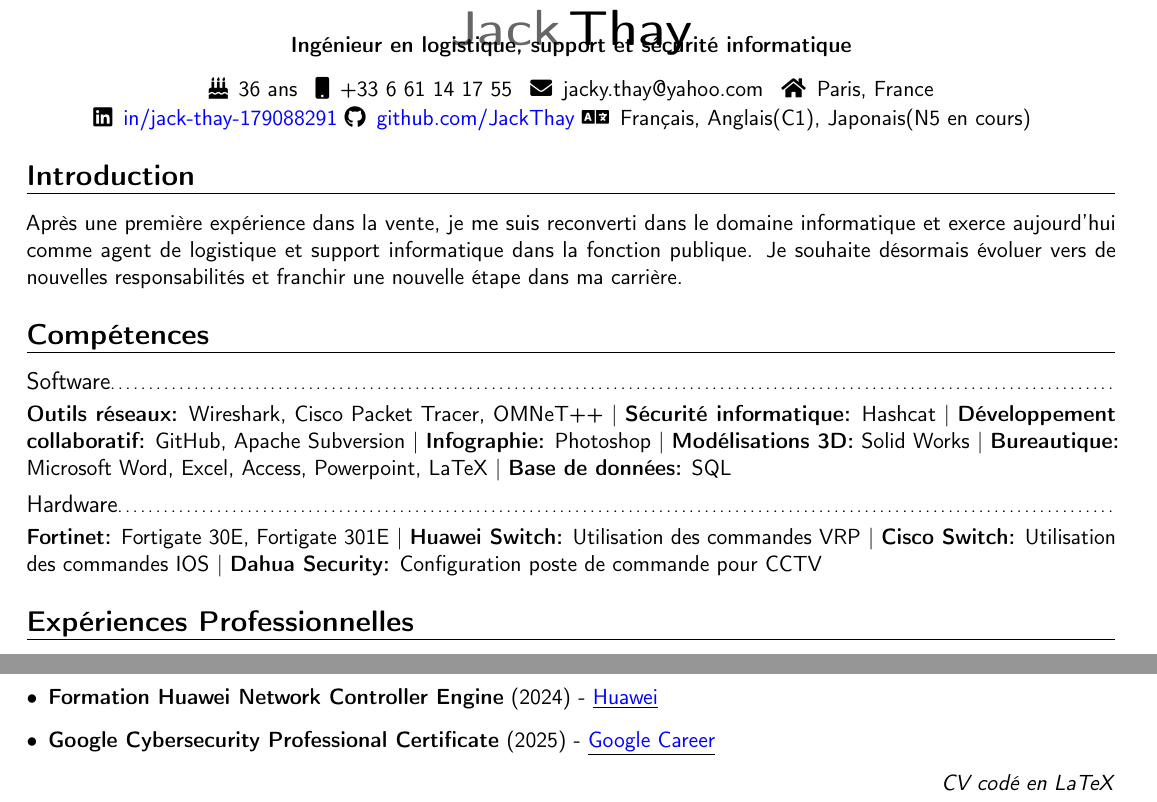
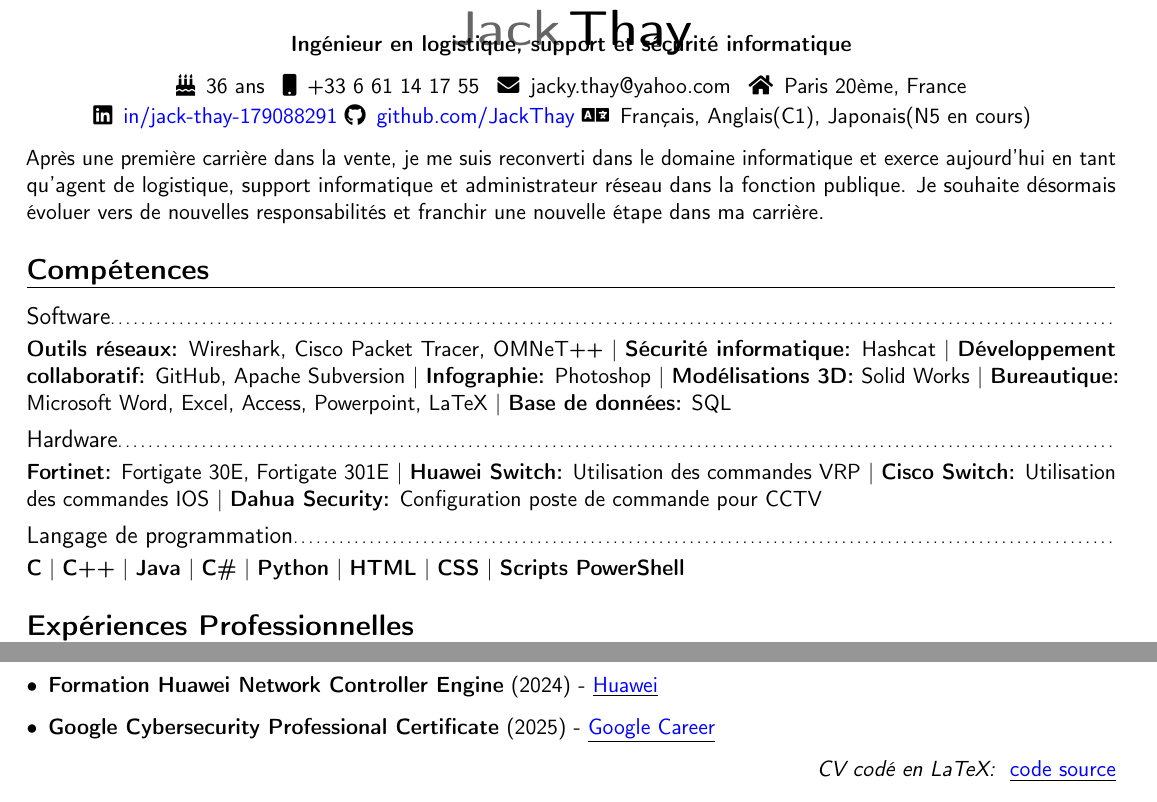
Before and after one commit to JackThay/CV_LaTeX, a LaTeX CV (CV_LaTeX_JackThay.tex): two parts of the page, joined at a grey line, cut so that both start at the same text. Compiled offline with pdfLaTeX.

Commit message:
Indentation, langage de prog, plus de commentaires

```diff
--- a/CV_LaTeX_JackThay.tex
+++ b/CV_LaTeX_JackThay.tex
@@ -40,7 +40,7 @@
 %  Informations sur la personne
 \begin{center}
 \begin{tabular}{ c c c c }
-\faBirthdayCake \enspace 36 ans \enspace & \faMobile\enspace +33 6 61 14 17 55 \enspace & \faEnvelope\enspace jacky.thay@yahoo.com \enspace & \faHome\enspace Paris, France
+\faBirthdayCake \enspace 36 ans \enspace & \faMobile\enspace +33 6 61 14 17 55 \enspace & \faEnvelope\enspace jacky.thay@yahoo.com \enspace & \faHome\enspace Paris 20ème, France
 \end{tabular}
 \begin{tabular}{ c c c }
 \faLinkedin\enspace \color{blue} \href{https://www.linkedin.com/in/jack-thay-179088291}{in/jack-thay-179088291 } &
@@ -49,28 +49,57 @@
 \end{tabular}
 \end{center}
 
-\section{Introduction}
-{Après une première expérience dans la vente, je me suis reconverti dans le domaine informatique et exerce aujourd’hui comme agent de logistique et support informatique dans la fonction publique. Je souhaite désormais évoluer vers de nouvelles responsabilités et franchir une nouvelle étape dans ma carrière.}
+% Paragraphe d'accroche
+{Après une première carrière dans la vente, je me suis reconverti dans le domaine informatique et exerce aujourd’hui en tant qu'agent de logistique, support informatique et administrateur réseau dans la fonction publique. Je souhaite désormais évoluer vers de nouvelles responsabilités et franchir une nouvelle étape dans ma carrière.}
 
+% Section Compétences
 \section{Compétences}
+
+% Sous-section Software
 \subsection{Software}
-{\textbf{Outils réseaux:} Wireshark, Cisco Packet Tracer, OMNeT++ $|$
+{
+    \textbf{Outils réseaux:} Wireshark, Cisco Packet Tracer, OMNeT++ $|$
     \textbf{Sécurité informatique:} Hashcat $|$
     \textbf{Développement collaboratif:} GitHub, Apache Subversion $|$
     \textbf{Infographie:} Photoshop $|$
     \textbf{Modélisations 3D:} Solid Works $|$
     \textbf{Bureautique:} Microsoft Word, Excel, Access, Powerpoint, LaTeX $|$
-\textbf{Base de données:} SQL}
+    \textbf{Base de données:} SQL
+}
+
+% Sous-section Hardware
 \subsection{Hardware}
-{\textbf{Fortinet:} Fortigate 30E, Fortigate 301E $|$
+{
+    \textbf{Fortinet:} Fortigate 30E, Fortigate 301E $|$
     \textbf{Huawei Switch:} Utilisation des commandes VRP $|$
     \textbf{Cisco Switch:} Utilisation des commandes IOS $|$
-\textbf{Dahua Security:} Configuration poste de commande pour CCTV}
+    \textbf{Dahua Security:} Configuration poste de commande pour CCTV
+}
 
+% Sous-section Langage de prog
+\subsection{Langage de programmation}
+{
+    \textbf{C} $|$
+    \textbf{C++} $|$
+    \textbf{Java} $|$
+    \textbf{C\#} $|$
+    \textbf{Python} $|$
+    \textbf{HTML} $|$
+    \textbf{CSS} $|$
+    \textbf{Scripts PowerShell}
+}
+
+%Section XP Pro
 \section{Expériences Professionnelles}
 
 % Expérience à Aubervilliers
-\customcventry{04/2024 ‐ present}{{\color{blue}\href{https://www.aubervilliers.fr/}{(Ville d’Aubervilliers)}}}{Logistique, cybersécurité et support informatique,}{Aubervilliers 93300}{}
+\customcventry{04/2024 ‐ present}
+{
+    {
+        \color{blue}\href{https://www.aubervilliers.fr/}{(Ville d’Aubervilliers)}
+    }
+}
+{Logistique, cybersécurité et support informatique,}{Aubervilliers 93300}{}
 {
     {
         \begin{itemize}
@@ -109,6 +138,7 @@
      \item \textbf{Certification CECRL d’anglais niveau C1} (2021) - \underline{\color{blue}\href{https://u-paris.fr/}{Université de Paris}}
      \item \textbf{Formation Huawei Network Controller Engine} (2024) - \underline{\color{blue}\href{https://e.huawei.com}{Huawei}}
      \item \textbf{Google Cybersecurity Professional Certificate} (2025) - \underline{\color{blue}\href{https://www.coursera.org/account/accomplishments/specialization/JBFOU5FDFE4H}{Google Career}}
-  \end{itemize}}
-\hspace*{\fill} \emph{CV codé en LaTeX}
+  \end{itemize}
+}
+\hspace*{\fill} \emph{CV codé en LaTeX: } \underline{\color{blue} \href{https://github.com/JackThay/CV_LaTeX}{code source}}
 \end{document}
```
Lines whose indentation alone changed are shown as unchanged.
